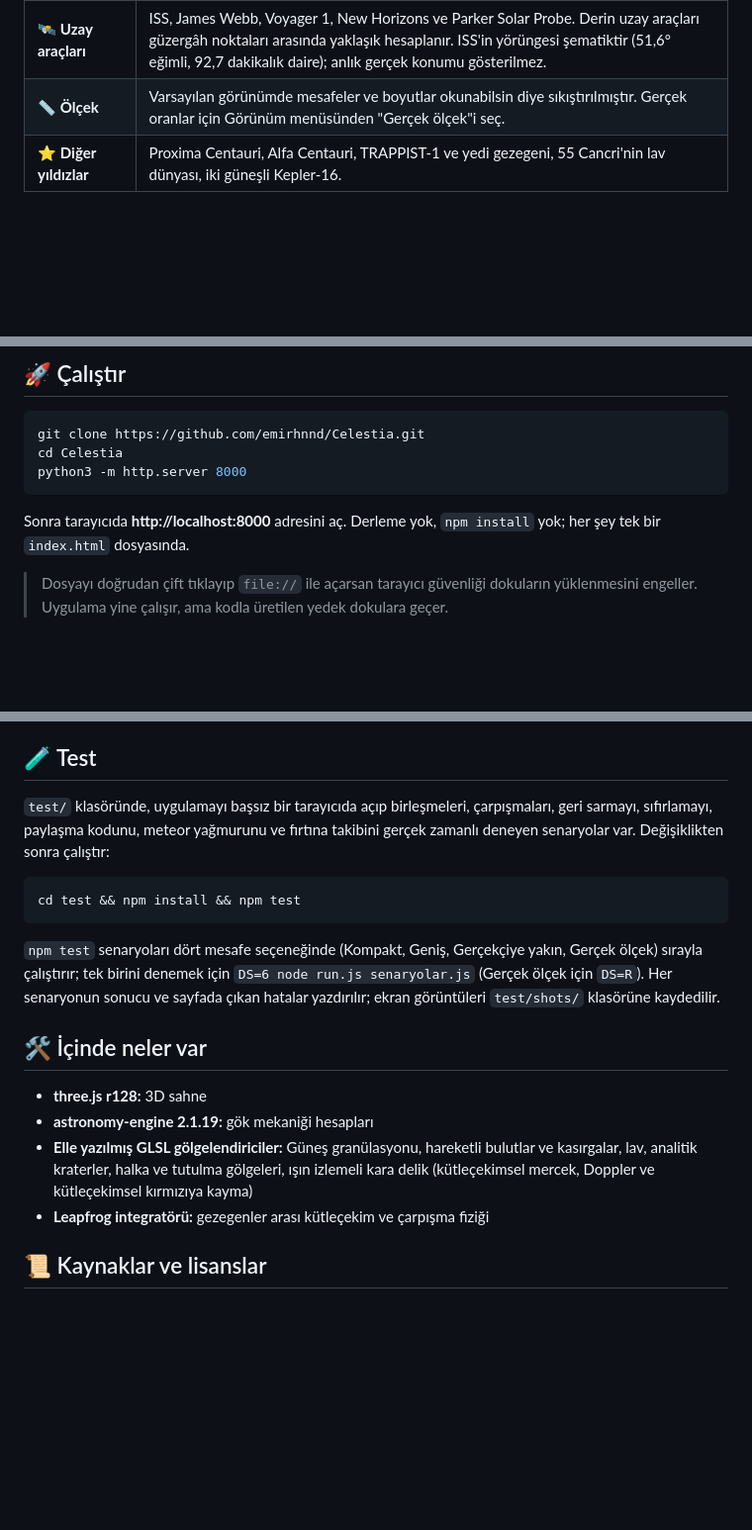
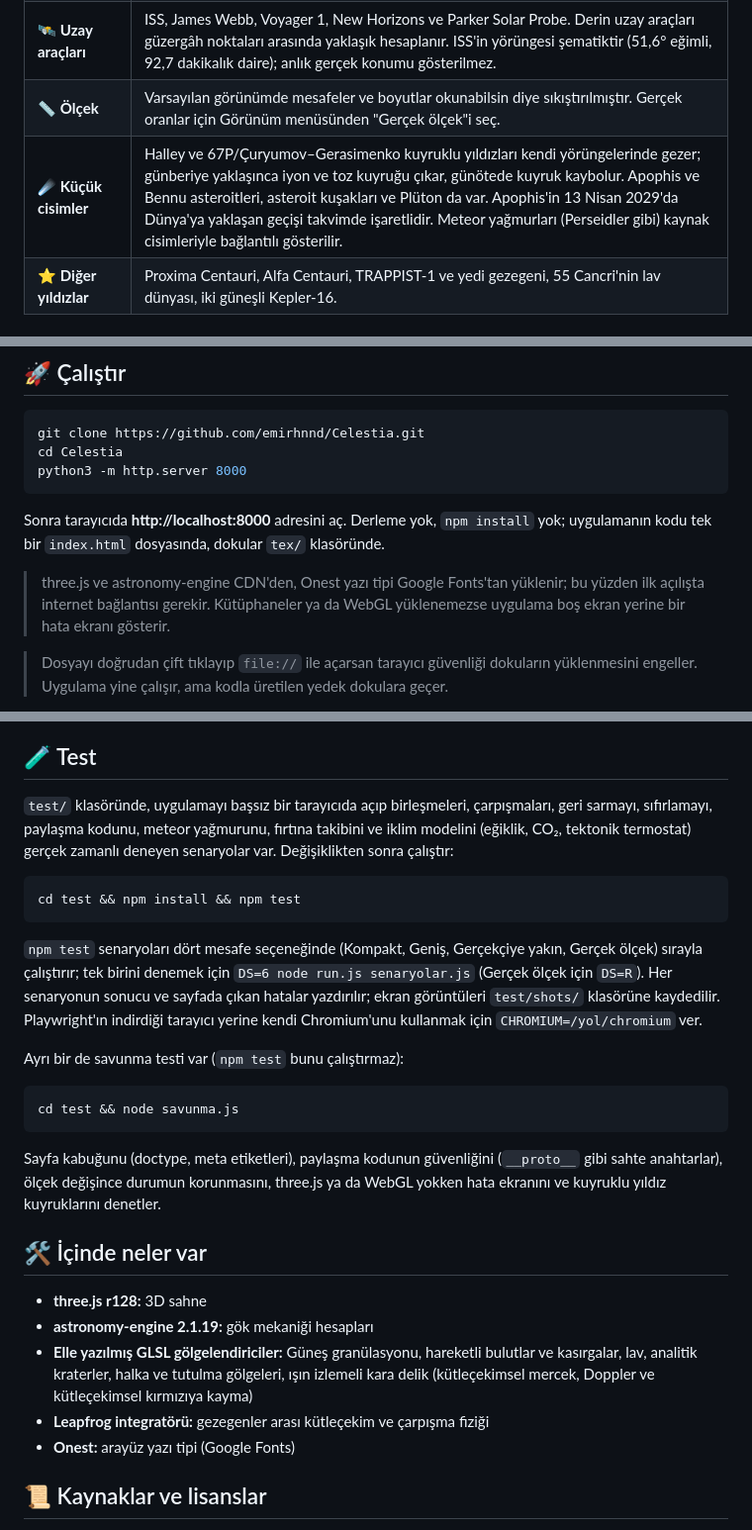
Before and after one commit to emirhnnd/Celestia, a Markdown page: README.md, 3 parts joined by grey strips. Shown at 99% size. Rendered like a GitHub page; blank space fills up the shorter version.

Commit message:
README: küçük cisimler, savunma testi, CDN/internet notu ve iklim senaryosu eklendi
Co-Authored-By: Claude Sonnet 5.5 <noreply@anthropic.com>
Claude-Session: https://claude.ai/code/session_01L625rdE4PGcXGdwwrL1WZt

````diff
--- a/README.md
+++ b/README.md
@@ -64,6 +64,7 @@
 | ✴️ **Gökyüzü** | 5.000+ parlak yıldız (Hipparcos / Yale), takımyıldızlar ve doğru yere yerleştirilmiş Samanyolu panoraması. Andromeda ve Macellan Bulutları da gerçek yerlerinde. |
 | 🛰️ **Uzay araçları** | ISS, James Webb, Voyager 1, New Horizons ve Parker Solar Probe. Derin uzay araçları güzergâh noktaları arasında yaklaşık hesaplanır. ISS'in yörüngesi şematiktir (51,6° eğimli, 92,7 dakikalık daire); anlık gerçek konumu gösterilmez. |
 | 📏 **Ölçek** | Varsayılan görünümde mesafeler ve boyutlar okunabilsin diye sıkıştırılmıştır. Gerçek oranlar için Görünüm menüsünden "Gerçek ölçek"i seç. |
+| ☄️ **Küçük cisimler** | Halley ve 67P/Çuryumov–Gerasimenko kuyruklu yıldızları kendi yörüngelerinde gezer; günberiye yaklaşınca iyon ve toz kuyruğu çıkar, günötede kuyruk kaybolur. Apophis ve Bennu asteroitleri, asteroit kuşakları ve Plüton da var. Apophis'in 13 Nisan 2029'da Dünya'ya yaklaşan geçişi takvimde işaretlidir. Meteor yağmurları (Perseidler gibi) kaynak cisimleriyle bağlantılı gösterilir. |
 | ⭐ **Diğer yıldızlar** | Proxima Centauri, Alfa Centauri, TRAPPIST-1 ve yedi gezegeni, 55 Cancri'nin lav dünyası, iki güneşli Kepler-16. |
 
 ## 🧪 Laboratuvar: "Ya olsaydı?"
@@ -103,7 +104,9 @@ cd Celestia
 python3 -m http.server 8000
 ```
 
-Sonra tarayıcıda **http://localhost:8000** adresini aç. Derleme yok, `npm install` yok; her şey tek bir `index.html` dosyasında.
+Sonra tarayıcıda **http://localhost:8000** adresini aç. Derleme yok, `npm install` yok; uygulamanın kodu tek bir `index.html` dosyasında, dokular `tex/` klasöründe.
+
+> three.js ve astronomy-engine CDN'den, Onest yazı tipi Google Fonts'tan yüklenir; bu yüzden ilk açılışta internet bağlantısı gerekir. Kütüphaneler ya da WebGL yüklenemezse uygulama boş ekran yerine bir hata ekranı gösterir.
 
 > Dosyayı doğrudan çift tıklayıp `file://` ile açarsan tarayıcı güvenliği dokuların yüklenmesini engeller. Uygulama yine çalışır, ama kodla üretilen yedek dokulara geçer.
 
@@ -120,13 +123,21 @@ Geliştirme sırasında açılan diğer dallar (`gercek-olcek`, `laboratuvar-kar
 
 ## 🧪 Test
 
-`test/` klasöründe, uygulamayı başsız bir tarayıcıda açıp birleşmeleri, çarpışmaları, geri sarmayı, sıfırlamayı, paylaşma kodunu, meteor yağmurunu ve fırtına takibini gerçek zamanlı deneyen senaryolar var. Değişiklikten sonra çalıştır:
+`test/` klasöründe, uygulamayı başsız bir tarayıcıda açıp birleşmeleri, çarpışmaları, geri sarmayı, sıfırlamayı, paylaşma kodunu, meteor yağmurunu, fırtına takibini ve iklim modelini (eğiklik, CO₂, tektonik termostat) gerçek zamanlı deneyen senaryolar var. Değişiklikten sonra çalıştır:
 
 ```bash
 cd test && npm install && npm test
 ```
 
-`npm test` senaryoları dört mesafe seçeneğinde (Kompakt, Geniş, Gerçekçiye yakın, Gerçek ölçek) sırayla çalıştırır; tek birini denemek için `DS=6 node run.js senaryolar.js` (Gerçek ölçek için `DS=R`). Her senaryonun sonucu ve sayfada çıkan hatalar yazdırılır; ekran görüntüleri `test/shots/` klasörüne kaydedilir.
+`npm test` senaryoları dört mesafe seçeneğinde (Kompakt, Geniş, Gerçekçiye yakın, Gerçek ölçek) sırayla çalıştırır; tek birini denemek için `DS=6 node run.js senaryolar.js` (Gerçek ölçek için `DS=R`). Her senaryonun sonucu ve sayfada çıkan hatalar yazdırılır; ekran görüntüleri `test/shots/` klasörüne kaydedilir. Playwright'ın indirdiği tarayıcı yerine kendi Chromium'unu kullanmak için `CHROMIUM=/yol/chromium` ver.
+
+Ayrı bir de savunma testi var (`npm test` bunu çalıştırmaz):
+
+```bash
+cd test && node savunma.js
+```
+
+Sayfa kabuğunu (doctype, meta etiketleri), paylaşma kodunun güvenliğini (`__proto__` gibi sahte anahtarlar), ölçek değişince durumun korunmasını, three.js ya da WebGL yokken hata ekranını ve kuyruklu yıldız kuyruklarını denetler.
 
 ## 🛠️ İçinde neler var
 
@@ -134,6 +145,7 @@ cd test && npm install && npm test
 - **astronomy-engine 2.1.19:** gök mekaniği hesapları
 - **Elle yazılmış GLSL gölgelendiriciler:** Güneş granülasyonu, hareketli bulutlar ve kasırgalar, lav, analitik kraterler, halka ve tutulma gölgeleri, ışın izlemeli kara delik (kütleçekimsel mercek, Doppler ve kütleçekimsel kırmızıya kayma)
 - **Leapfrog integratörü:** gezegenler arası kütleçekim ve çarpışma fiziği
+- **Onest:** arayüz yazı tipi (Google Fonts)
 
 ## 📜 Kaynaklar ve lisanslar
 
````
